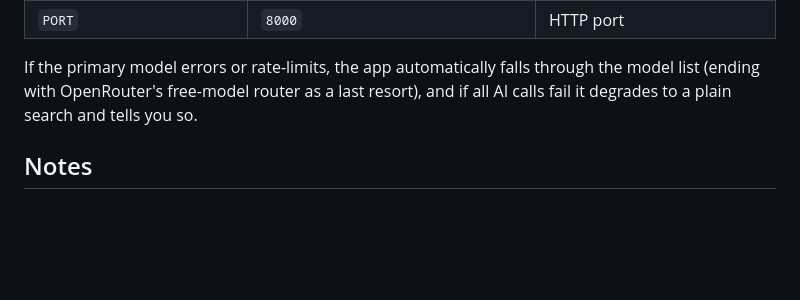
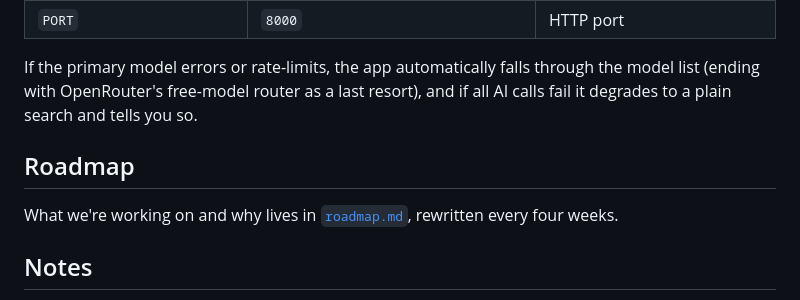
Before and after one commit to pavelk2/vindje.com, a Markdown page: README.md, the part around the change. GitHub-like rendering; blank space fills up the shorter version.

```diff
--- a/README.md
+++ b/README.md
@@ -115,6 +115,10 @@ through the model list (ending with OpenRouter's free-model router as a
 last resort), and if all AI calls fail it degrades to a plain search and
 tells you so.
 
+## Roadmap
+
+What we're working on and why lives in [`roadmap.md`](roadmap.md), rewritten every four weeks.
+
 ## Notes
 
 - Everything lives in a single file, `app.py` (stdlib only: `http.server` +
```
Also changed, not shown: roadmap.md (added, +228 -0 lines).
